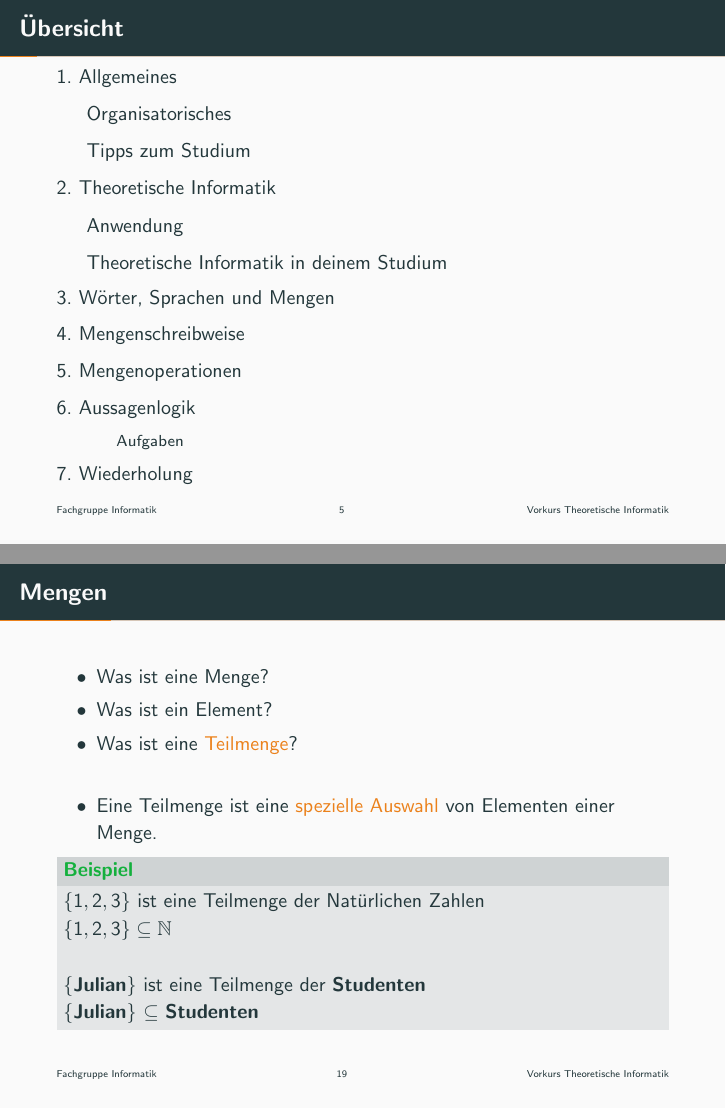
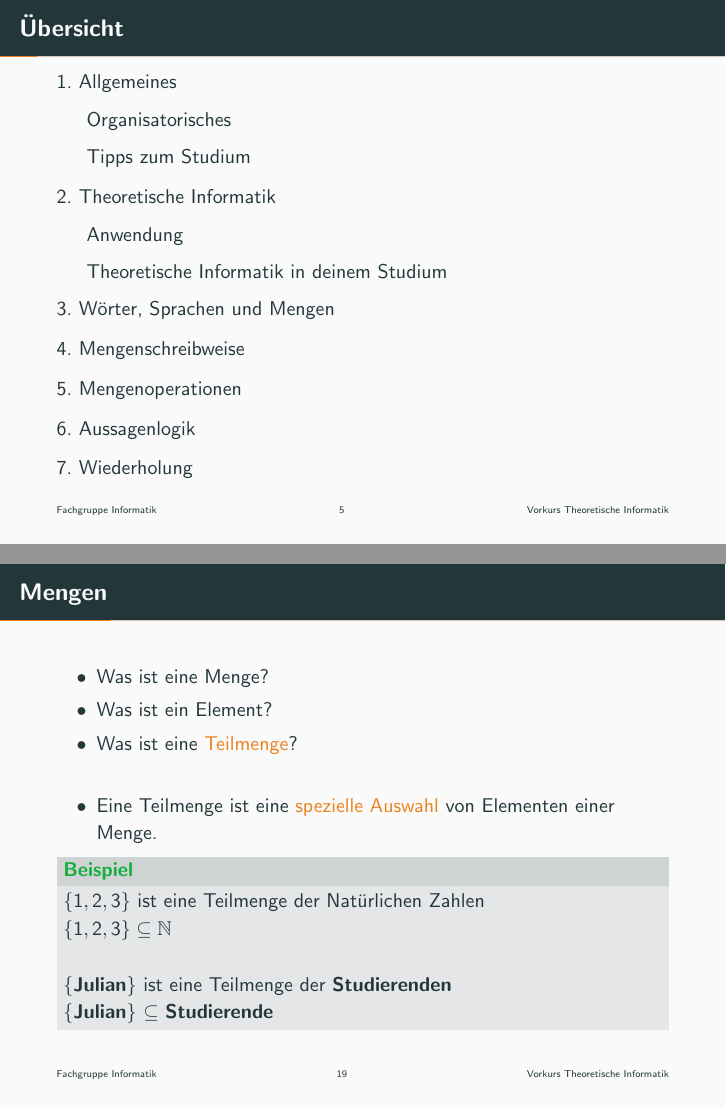
Before and after one commit to ModellbahnFreak/theo-vorkurs, LaTeX slides (Praesentationen/slides/day-1.tex, which reads Praesentationen/parts/logik.tex, Praesentationen/parts/sprachen-intro.tex): pages 5 and 19 of 122, joined at a grey line. Compiled offline with pdfLaTeX.

Commit message:
Fix day 1

```diff
--- a/Praesentationen/parts/logik.tex
+++ b/Praesentationen/parts/logik.tex
@@ -180,7 +180,7 @@ Wir können Aussagen verändern oder durch Operationen zu neuen Aussagen verbind
 %     \end{block}
 % \end{frame}
 % }
-\subsubsection{Aufgaben}
+
 {\setbeamercolor{palette primary}{bg=ExColor}
 \begin{frame}{Lösungen}
   \begin{itemize}[<+- | alert@+>]
--- a/Praesentationen/parts/sprachen-intro.tex
+++ b/Praesentationen/parts/sprachen-intro.tex
@@ -35,8 +35,8 @@
                 $\mathbf{1}$ ist ein Element der \textbf{Natürlichen Zahlen}\\
                 $\mathbf{1} \in \mathbb{N}$\\
                 \vspace*{0.5cm}
-                \textbf{Julian} ist ein Element aus der Menge der \textbf{Studenten}\\
-                \textbf{Julian} $\in$ \textbf{Studenten}\\
+                \textbf{Julian} ist ein Element aus der Menge der \textbf{Studierenden}\\
+                \textbf{Julian} $\in$ \textbf{Studierende}\\
                 \vspace*{0.5cm}
                 $\mathbf{a}$ ist in der Menge $\mathbf{\{u, v, w\}}$ nicht enthalten\\
                 $\mathbf{a} \notin \mathbf{\{u, v, w\}}$
@@ -55,8 +55,8 @@
                 $\{1, 2, 3\}$ ist eine Teilmenge der Natürlichen Zahlen\\
                 $\{1,2,3\} \subseteq \mathbb{N}$\\
                 \vspace*{0.5cm}
-                \{\textbf{Julian}\} ist eine Teilmenge der \textbf{Studenten}\\
-                \{\textbf{Julian}\} $\subseteq$ \textbf{Studenten}
+                \{\textbf{Julian}\} ist eine Teilmenge der \textbf{Studierenden}\\
+                \{\textbf{Julian}\} $\subseteq$ \textbf{Studierende}
             \end{exampleblock}
 
     \end{itemize}
```
